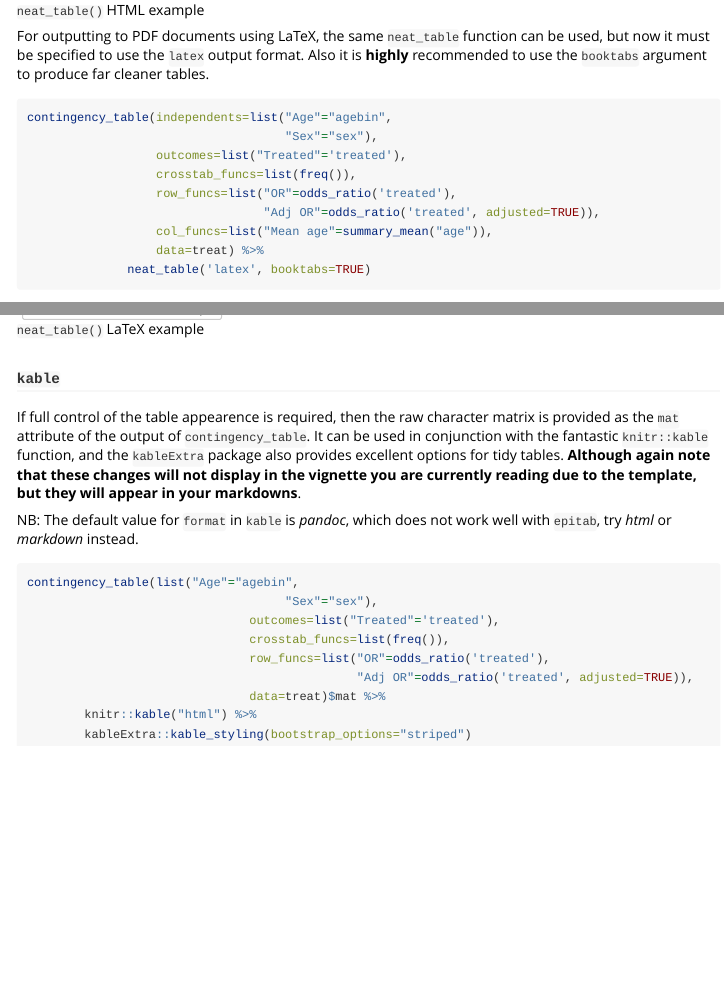
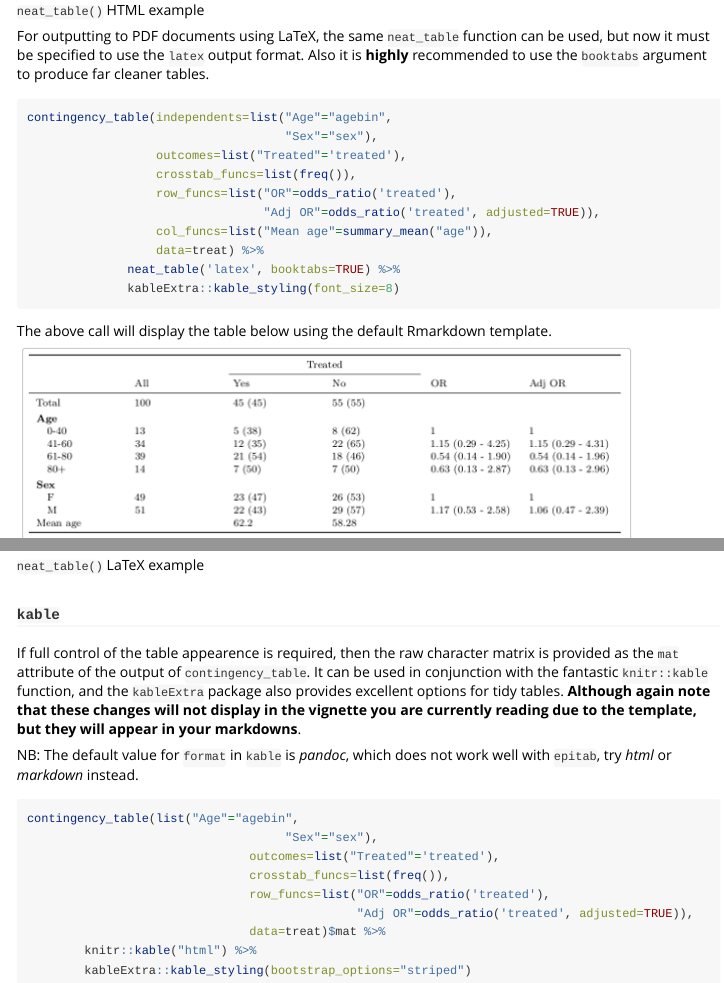
Before and after one commit to stulacy/epitab, an R Markdown document (vignettes/user_guide.Rmd): the page in a window 1100 px wide, from 4650 px down, and a second part further down, joined at a grey line. Rendered offline with R 4.5, knitr and Pandoc, with nearby package versions; long lines of code are wrapped.

Commit message:
Got LaTeX table fitting width

````diff
--- a/vignettes/user_guide.Rmd
+++ b/vignettes/user_guide.Rmd
@@ -210,12 +210,13 @@ contingency_table(independents=list("Age"="agebin",
                                  "Adj OR"=odds_ratio('treated', adjusted=TRUE)),
                   col_funcs=list("Mean age"=summary_mean("age")),
                   data=treat) %>%
-              neat_table('latex', booktabs=TRUE)
+              neat_table('latex', booktabs=TRUE) %>%
+              kableExtra::kable_styling(font_size=8)
 ```
 
 The above call will display the table below using the default Rmarkdown template.
 
-![`neat_table()` LaTeX example](neat_latex_resize.png)
+![`neat_table()` LaTeX example](neat_latex.png)
 
 ### `kable`
 
````
Also changed, not shown: vignettes/neat_latex.png, vignettes/user_guide.Rmd (2 more changed lines), 1 other file.
